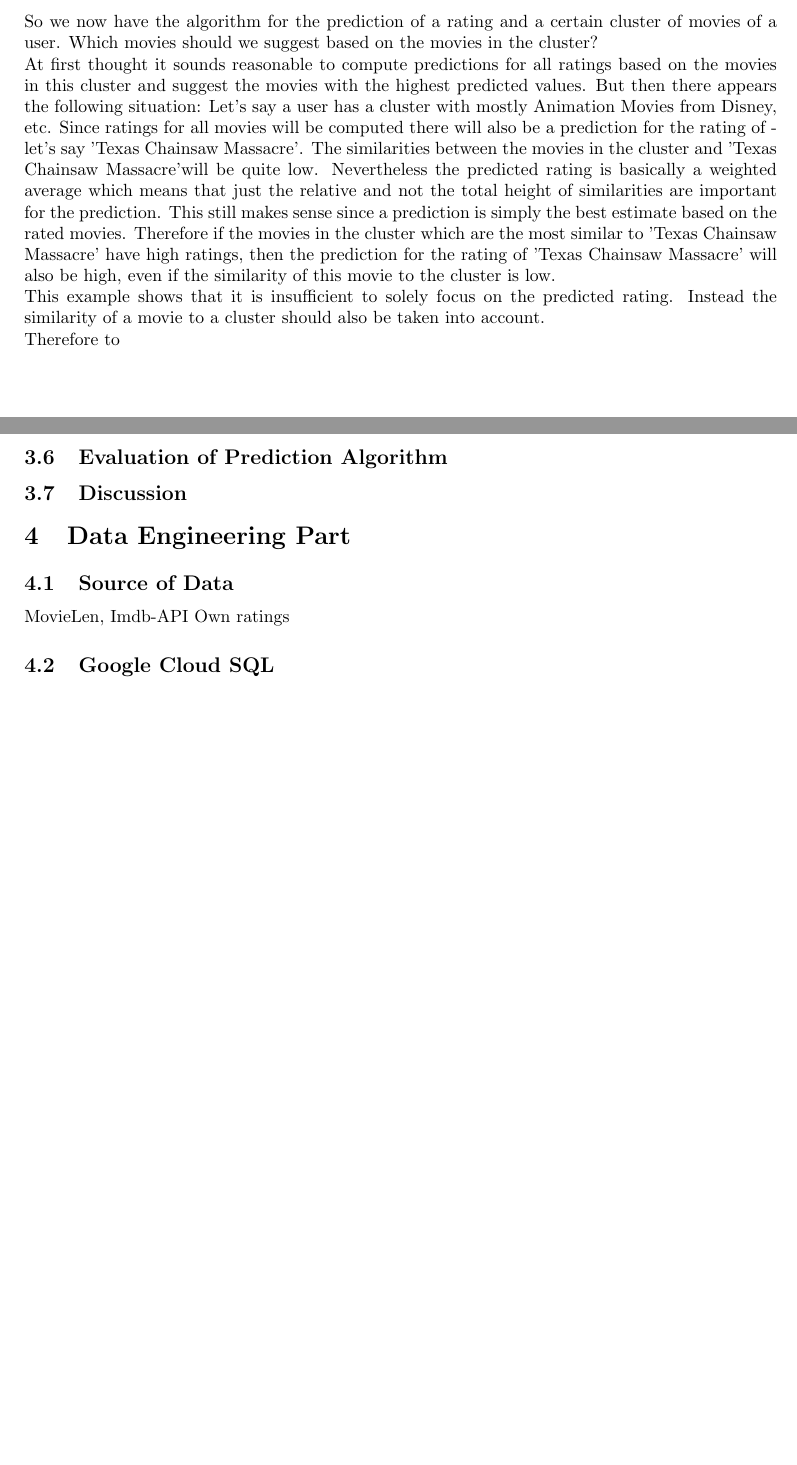
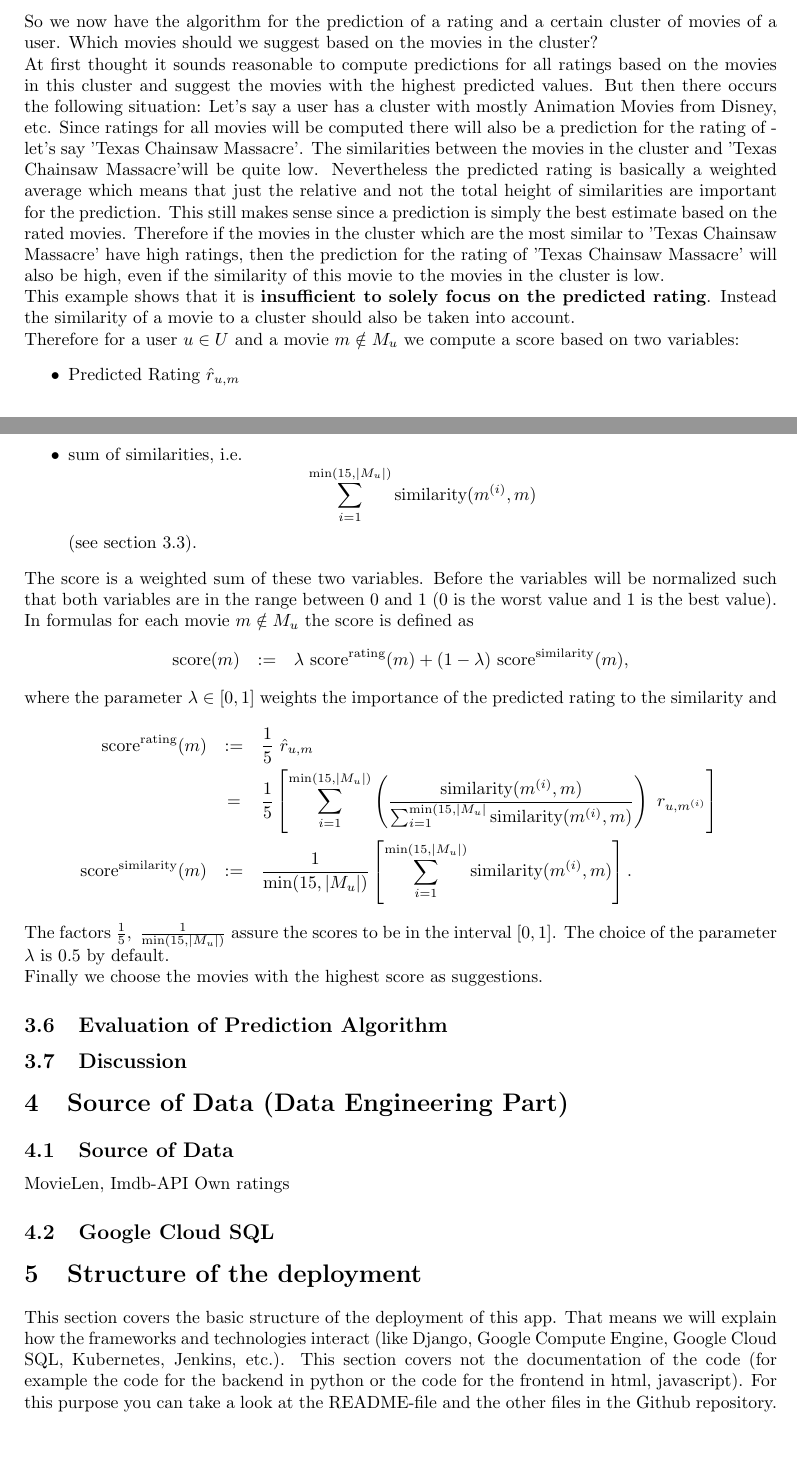
Before and after one commit to KarstenPoddig/django_movie_project, a LaTeX paper (report/report.tex): two parts of pages 13 and 14 of 14, joined at a grey line, cut so that both start at the same text. Compiled offline with pdfLaTeX.

Commit message:
Worked on report. Added jenkins logo.

```diff
--- a/report/report.tex
+++ b/report/report.tex
@@ -272,17 +274,34 @@ As you can see the similarities for $m_1$ are much higher then for $m_2$. Anyway
 \caption{\textbf{Scatter plot for number of ratings per movie and summed up similarities to other movies}}\label{fig_scatter_nr_ratings_similarity}
 \end{figure}
 If one would simply take the inverse of the similarity as the distance the result is one big cluster including all blockbuster and some very small cluster with relatively unpopular movies.\\
-Therefore here we take the following approach: Instead of focusing on the absolute similarity values the distance is determined by the position in the similarity list. That means to compute the distance between the movie $m_1$ and the movie $m_2$ we identify which position $m_2$ has in the ordered list of movies (ordered  decreasingly by the similarity - $(similarity(m_1,m))_m$). So if $m_2$ is for example on the fifth position in the list of most similar movies to $m_1$ we have the value 5. To put more weight on the very low positions and less weight on very high positions the logarithm is applied to this value. Roughly speaking it should be important for the clustering if $m_2$ is the 1th or 10th most similar movie to $m_1$, but not if it is the 10001th or 10010th most similar movie. This is guaranteed by applying an increasing function with decreasing derivative. Other choices for this behaviour could be the function $x^{-\frac{1}{2}}$ or functions which are also used for the activation in neural networks (i.e. sigmoid, relu, softmax).
+Therefore here we take the following approach: Instead of focusing on the absolute similarity values the distance is determined by the position in the similarity list. That means to compute the distance between the movie $m_1$ and the movie $m_2$ we identify which position $m_2$ has in the ordered list of movies (ordered  decreasingly by the similarity - $(\text{similarity}(m_1,m))_m$). So if $m_2$ is for example on the fifth position in the list of most similar movies to $m_1$ we have the value 5. To put more weight on the very low positions and less weight on very high positions the logarithm is applied to this value. Roughly speaking it should be important for the clustering if $m_2$ is the 1th or 10th most similar movie to $m_1$, but not if it is the 10001th or 10010th most similar movie. This is guaranteed by applying an increasing function with decreasing derivative. Other choices for this behaviour could be the function $x^{-\frac{1}{2}}$ or functions which are also used for the activation in neural networks (i.e. sigmoid, relu, softmax).
 
 
 
 \subsection{Final Predictions}
 
 So we now have the algorithm for the prediction of a rating and a certain cluster of movies of a user. Which movies should we suggest based on the movies in the cluster?\\
-At first thought it sounds reasonable to compute predictions for all ratings based on the movies in this cluster and suggest the movies with the highest predicted values. But then there appears the following situation: Let's say a user has a cluster with mostly Animation Movies from Disney, etc. Since ratings for all movies will be computed there will also be a prediction for the rating of - let's say 'Texas Chainsaw Massacre'. The similarities between the movies in the cluster and 'Texas Chainsaw Massacre'will be quite low. Nevertheless the predicted rating is basically a weighted average which means that just the relative and not the total height of similarities are important for the prediction. This still makes sense since a prediction is simply the best estimate based on the rated movies. Therefore if the movies in the cluster which are the most similar to 'Texas Chainsaw Massacre' have high ratings, then the prediction for the rating of 'Texas Chainsaw Massacre' will also be high, even if the similarity of this movie to the cluster is low.\\
-This example shows that it is insufficient to solely focus on the predicted rating. Instead the similarity of a movie to a cluster should also be taken into account.\\
-Therefore to
-
+At first thought it sounds reasonable to compute predictions for all ratings based on the movies in this cluster and suggest the movies with the highest predicted values. But then there occurs the following situation: Let's say a user has a cluster with mostly Animation Movies from Disney, etc. Since ratings for all movies will be computed there will also be a prediction for the rating of - let's say 'Texas Chainsaw Massacre'. The similarities between the movies in the cluster and 'Texas Chainsaw Massacre'will be quite low. Nevertheless the predicted rating is basically a weighted average which means that just the relative and not the total height of similarities are important for the prediction. This still makes sense since a prediction is simply the best estimate based on the rated movies. Therefore if the movies in the cluster which are the most similar to 'Texas Chainsaw Massacre' have high ratings, then the prediction for the rating of 'Texas Chainsaw Massacre' will also be high, even if the similarity of this movie to the movies in the cluster is low.\\
+This example shows that it is \textbf{insufficient to solely focus on the predicted rating}. Instead the similarity of a movie to a cluster should also be taken into account.\\
+Therefore for a user $u\in U$ and a movie $m\notin M_u$ we compute a score based on two variables:
+\begin{itemize}
+\item Predicted Rating $\hat{r}_{u,m}$
+\item sum of similarities, i.e.
+\[ \sum_{i=1}^{\min(15, |M_u|)} \text{similarity}(m^{(i)}, m)\]
+(see section 3.3).
+\end{itemize}
+The score is a weighted sum of these two variables. Before the variables will be normalized such that both variables are in the range between 0 and 1 (0 is the worst value and 1 is the best value). In formulas for each movie $m\notin M_u$ the score is defined as
+\begin{eqnarray}
+\text{score}(m) & := & \lambda ~ \text{score}^{\text{rating}}(m) + (1-\lambda)~ \text{score}^{\text{similarity}}(m),\nonumber
+\end{eqnarray}
+where the parameter $\lambda \in [0,1]$ weights the importance of the predicted rating to the similarity and
+\begin{eqnarray}
+\text{score}^{\text{rating}}(m) &:=& \frac{1}{5}~ \hat{r}_{u,m}\nonumber\\
+ &=& \frac{1}{5} \left[ \sum_{i=1}^{\min(15, |M_u|)} \left(\frac{\text{similarity}(m^{(i)}, m)}{\sum_{i=1}^{\min(15, |M_u|} \text{similarity}(m^{(i)}, m)} \right)~r_{u, m^{(i)}}\right]\nonumber\\
+\text{score}^{\text{similarity}}(m) &:= & \frac{1}{\min(15, |M_u|)}\left[\sum_{i=1}^{\min(15, |M_u|)} \text{similarity}(m^{(i)}, m)\right].\nonumber
+\end{eqnarray}
+The factors $\frac{1}{5}, ~\frac{1}{\min(15, |M_u|)}$ assure the scores to be in the interval $[0,1]$. The choice of the parameter $\lambda$ is 0.5 by default.\\
+Finally we choose the movies with the highest score as suggestions.
 
 
 \subsection{Evaluation of Prediction Algorithm}
@@ -292,7 +311,7 @@ Therefore to
 
 
 % #################### Data Engineering Part #############################
-\section{Data Engineering Part}
+\section{Source of Data (Data Engineering Part)}
 
 \subsection{Source of Data}
 
@@ -304,6 +323,12 @@ Own ratings
 
 
 
+% #################### Structure of the project ###########################
+
+\section{Structure of the deployment}
+
+This section covers the basic structure of the deployment of this app. That means we will explain how the frameworks and technologies interact (like Django, Google Compute Engine, Google Cloud SQL, Kubernetes, Jenkins, etc.). This section covers not the documentation of the code (for example the code for the backend in python or the code for the frontend in html, javascript). For this purpose you can take a look at the README-file and the other files in the Github repository.
+
 
 
 
```
Also changed, not shown: report/logos/jenkins_logo.png (added), report/report.tex (16 more changed lines).
